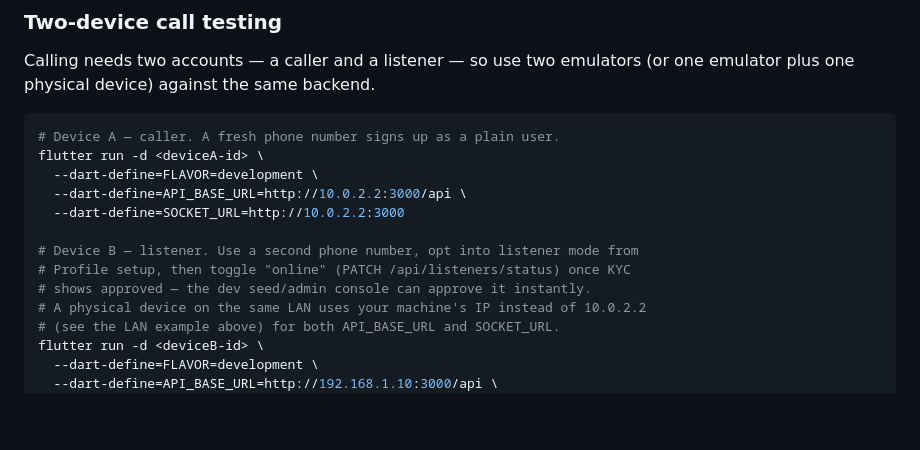
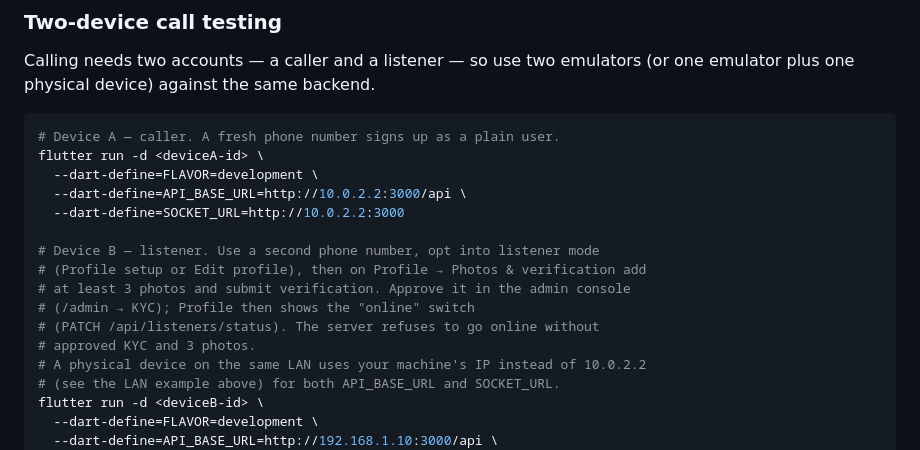
Before and after one commit to lovusayani/moco_app, a Markdown page: mobile/README.md, the part around the change. GitHub-like rendering; blank space fills up the shorter version.

```diff
--- a/mobile/README.md
+++ b/mobile/README.md
@@ -125,9 +125,12 @@ flutter run -d <deviceA-id> \
   --dart-define=API_BASE_URL=http://10.0.2.2:3000/api \
   --dart-define=SOCKET_URL=http://10.0.2.2:3000
 
-# Device B — listener. Use a second phone number, opt into listener mode from
-# Profile setup, then toggle "online" (PATCH /api/listeners/status) once KYC
-# shows approved — the dev seed/admin console can approve it instantly.
+# Device B — listener. Use a second phone number, opt into listener mode
+# (Profile setup or Edit profile), then on Profile → Photos & verification add
+# at least 3 photos and submit verification. Approve it in the admin console
+# (/admin → KYC); Profile then shows the "online" switch
+# (PATCH /api/listeners/status). The server refuses to go online without
+# approved KYC and 3 photos.
 # A physical device on the same LAN uses your machine's IP instead of 10.0.2.2
 # (see the LAN example above) for both API_BASE_URL and SOCKET_URL.
 flutter run -d <deviceB-id> \
```
Also changed, not shown: docs/INTEGRATION-PRE-QA.md (added, +182 -0 lines).
